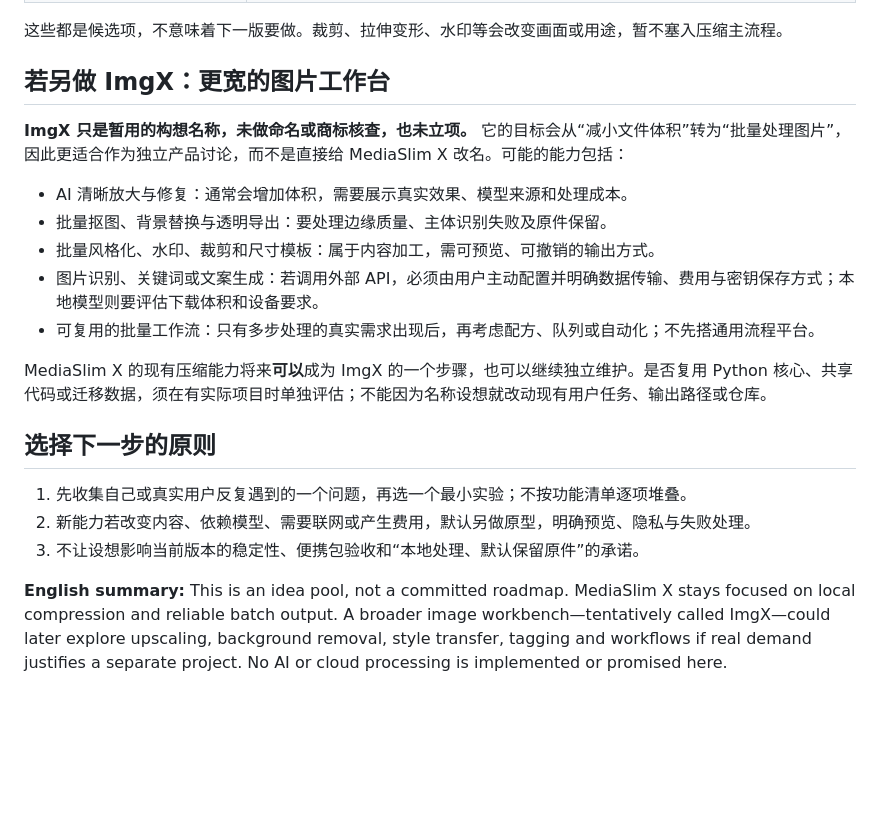
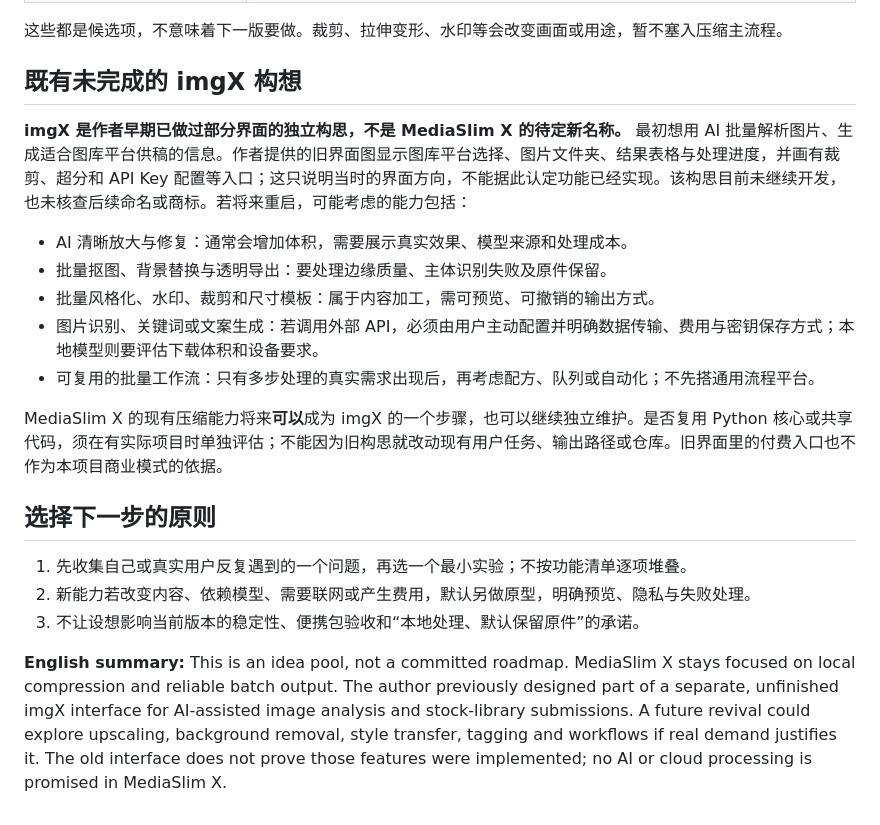
Before and after one commit to tigerx-dev/mediaslimx, a Markdown page: docs/future-ideas.md, the part around the change. GitHub-like rendering; blank space fills up the shorter version.

Commit message:
Clarify imgX as earlier unfinished stock-image concept

```diff
--- a/docs/future-ideas.md
+++ b/docs/future-ideas.md
@@ -13,9 +13,9 @@
 
 这些都是候选项，不意味着下一版要做。裁剪、拉伸变形、水印等会改变画面或用途，暂不塞入压缩主流程。
 
-## 若另做 ImgX：更宽的图片工作台
+## 既有未完成的 imgX 构想
 
-**ImgX 只是暂用的构想名称，未做命名或商标核查，也未立项。** 它的目标会从“减小文件体积”转为“批量处理图片”，因此更适合作为独立产品讨论，而不是直接给 MediaSlim X 改名。可能的能力包括：
+**imgX 是作者早期已做过部分界面的独立构思，不是 MediaSlim X 的待定新名称。** 最初想用 AI 批量解析图片、生成适合图库平台供稿的信息。作者提供的旧界面图显示图库平台选择、图片文件夹、结果表格与处理进度，并画有裁剪、超分和 API Key 配置等入口；这只说明当时的界面方向，不能据此认定功能已经实现。该构思目前未继续开发，也未核查后续命名或商标。若将来重启，可能考虑的能力包括：
 
 - AI 清晰放大与修复：通常会增加体积，需要展示真实效果、模型来源和处理成本。
 - 批量抠图、背景替换与透明导出：要处理边缘质量、主体识别失败及原件保留。
@@ -23,7 +23,7 @@
 - 图片识别、关键词或文案生成：若调用外部 API，必须由用户主动配置并明确数据传输、费用与密钥保存方式；本地模型则要评估下载体积和设备要求。
 - 可复用的批量工作流：只有多步处理的真实需求出现后，再考虑配方、队列或自动化；不先搭通用流程平台。
 
-MediaSlim X 的现有压缩能力将来**可以**成为 ImgX 的一个步骤，也可以继续独立维护。是否复用 Python 核心、共享代码或迁移数据，须在有实际项目时单独评估；不能因为名称设想就改动现有用户任务、输出路径或仓库。
+MediaSlim X 的现有压缩能力将来**可以**成为 imgX 的一个步骤，也可以继续独立维护。是否复用 Python 核心或共享代码，须在有实际项目时单独评估；不能因为旧构思就改动现有用户任务、输出路径或仓库。旧界面里的付费入口也不作为本项目商业模式的依据。
 
 ## 选择下一步的原则
 
@@ -31,4 +31,4 @@ MediaSlim X 的现有压缩能力将来**可以**成为 ImgX 的一个步骤，
 2. 新能力若改变内容、依赖模型、需要联网或产生费用，默认另做原型，明确预览、隐私与失败处理。
 3. 不让设想影响当前版本的稳定性、便携包验收和“本地处理、默认保留原件”的承诺。
 
-**English summary:** This is an idea pool, not a committed roadmap. MediaSlim X stays focused on local compression and reliable batch output. A broader image workbench—tentatively called ImgX—could later explore upscaling, background removal, style transfer, tagging and workflows if real demand justifies a separate project. No AI or cloud processing is implemented or promised here.
+**English summary:** This is an idea pool, not a committed roadmap. MediaSlim X stays focused on local compression and reliable batch output. The author previously designed part of a separate, unfinished imgX interface for AI-assisted image analysis and stock-library submissions. A future revival could explore upscaling, background removal, style transfer, tagging and workflows if real demand justifies it. The old interface does not prove those features were implemented; no AI or cloud processing is promised in MediaSlim X.
```
